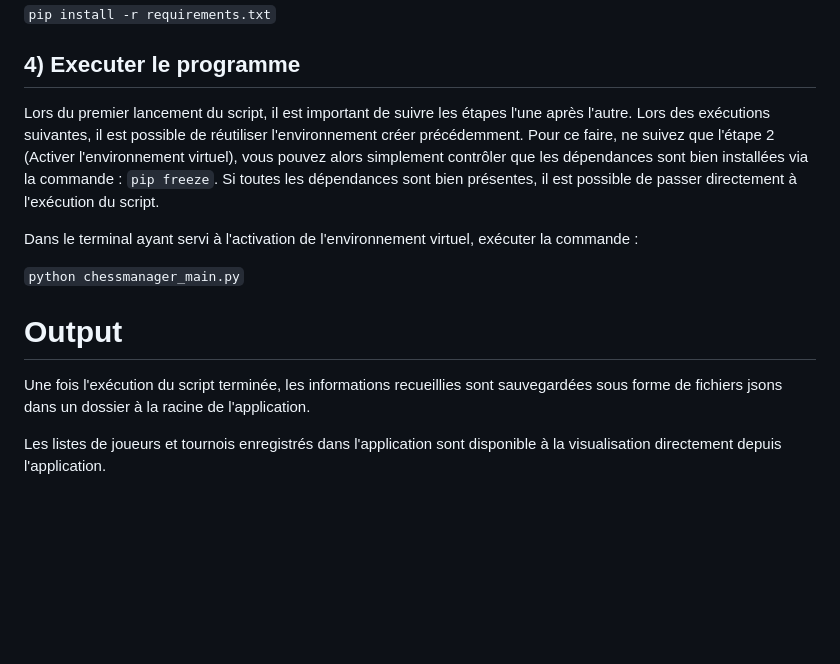
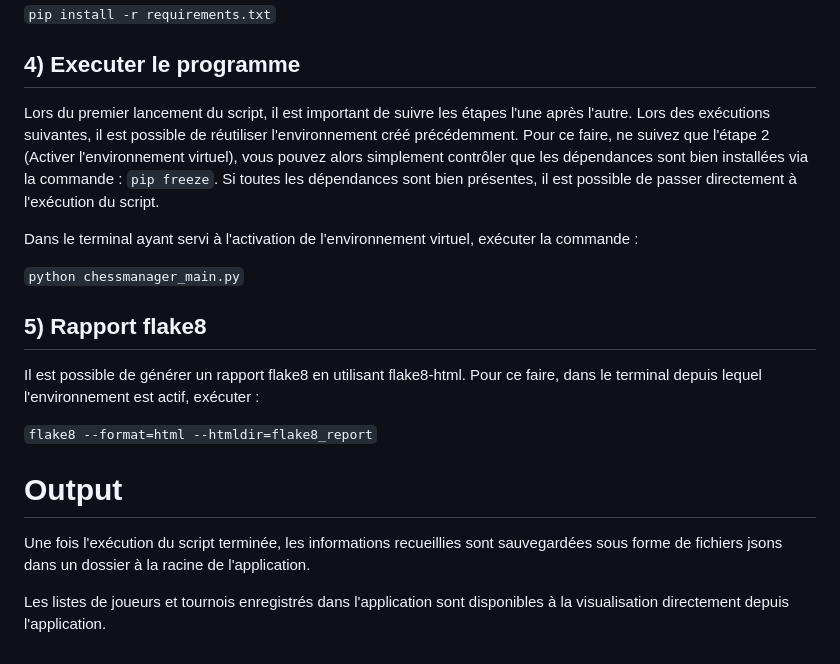
Before and after one commit to AntoineArchy/OC_P4_Chessmanager, a Markdown page: README.md, the part around one of its changes. Rendered like a GitHub page; blank space fills up the shorter version.

```diff
--- a/README.md
+++ b/README.md
@@ -56,13 +56,17 @@ Dans le même terminal qu'à l'étape précédente :
 `pip install -r requirements.txt`
 
 ## 4) Executer le programme
-Lors du premier lancement du script, il est important de suivre les étapes l'une après l'autre. Lors des exécutions suivantes, il est possible de réutiliser l'environnement créer précédemment. Pour ce faire, ne suivez que l'étape 2 (Activer l'environnement virtuel), vous pouvez alors simplement contrôler que les dépendances sont bien installées via la commande : `pip freeze`. Si toutes les dépendances sont bien présentes, il est possible de passer directement à l'exécution du script.
+Lors du premier lancement du script, il est important de suivre les étapes l'une après l'autre. Lors des exécutions suivantes, il est possible de réutiliser l'environnement créé précédemment. Pour ce faire, ne suivez que l'étape 2 (Activer l'environnement virtuel), vous pouvez alors simplement contrôler que les dépendances sont bien installées via la commande : `pip freeze`. Si toutes les dépendances sont bien présentes, il est possible de passer directement à l'exécution du script.
 
 Dans le terminal ayant servi à l'activation de l'environnement virtuel, exécuter la commande :
 
 `python chessmanager_main.py`
 
+## 5) Rapport flake8
+Il est possible de générer un rapport flake8 en utilisant flake8-html. Pour ce faire, dans le terminal depuis lequel l'environnement est actif, exécuter :
+
+`flake8 --format=html --htmldir=flake8_report`
 # Output
 Une fois l'exécution du script terminée, les informations recueillies sont sauvegardées sous forme de fichiers jsons dans un dossier à la racine de l'application.
 
-Les listes de joueurs et tournois enregistrés dans l'application sont disponible à la visualisation directement depuis l'application.
+Les listes de joueurs et tournois enregistrés dans l'application sont disponibles à la visualisation directement depuis l'application.
```
Also changed, not shown: other parts of README.md (+12 -12 lines).
